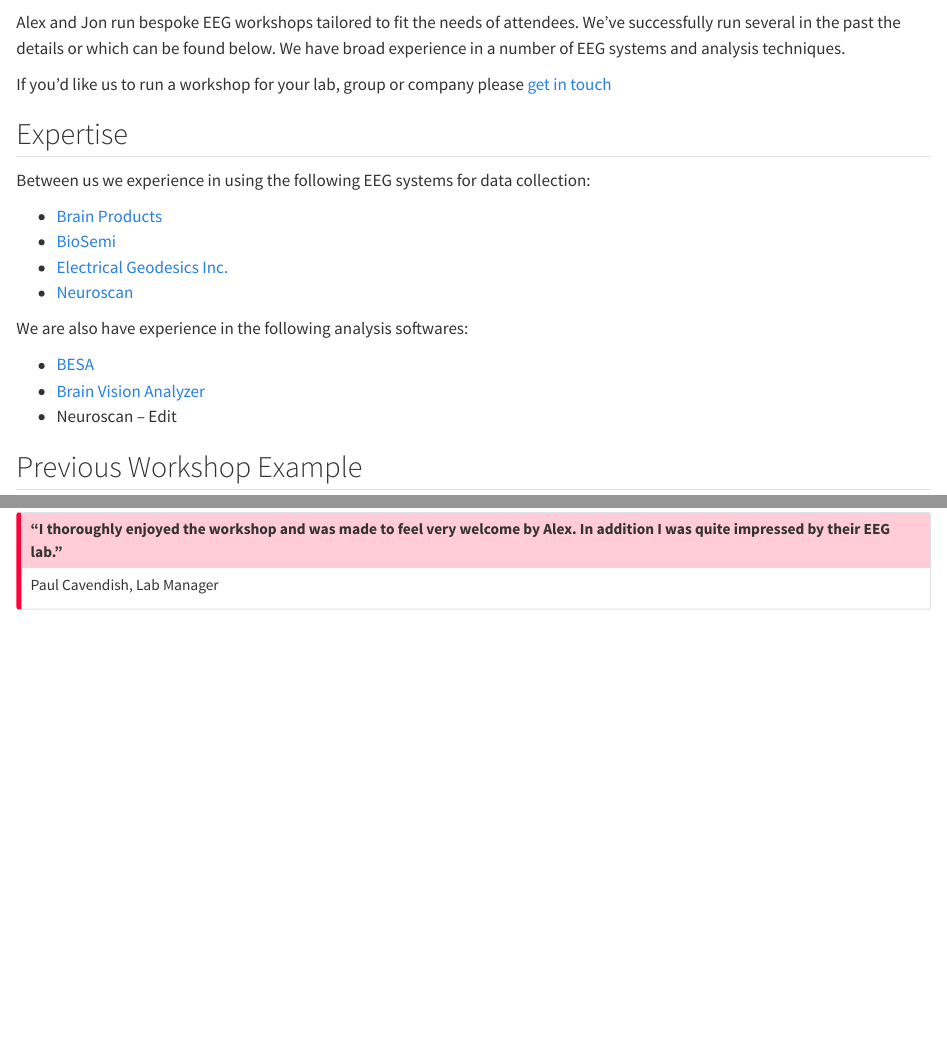
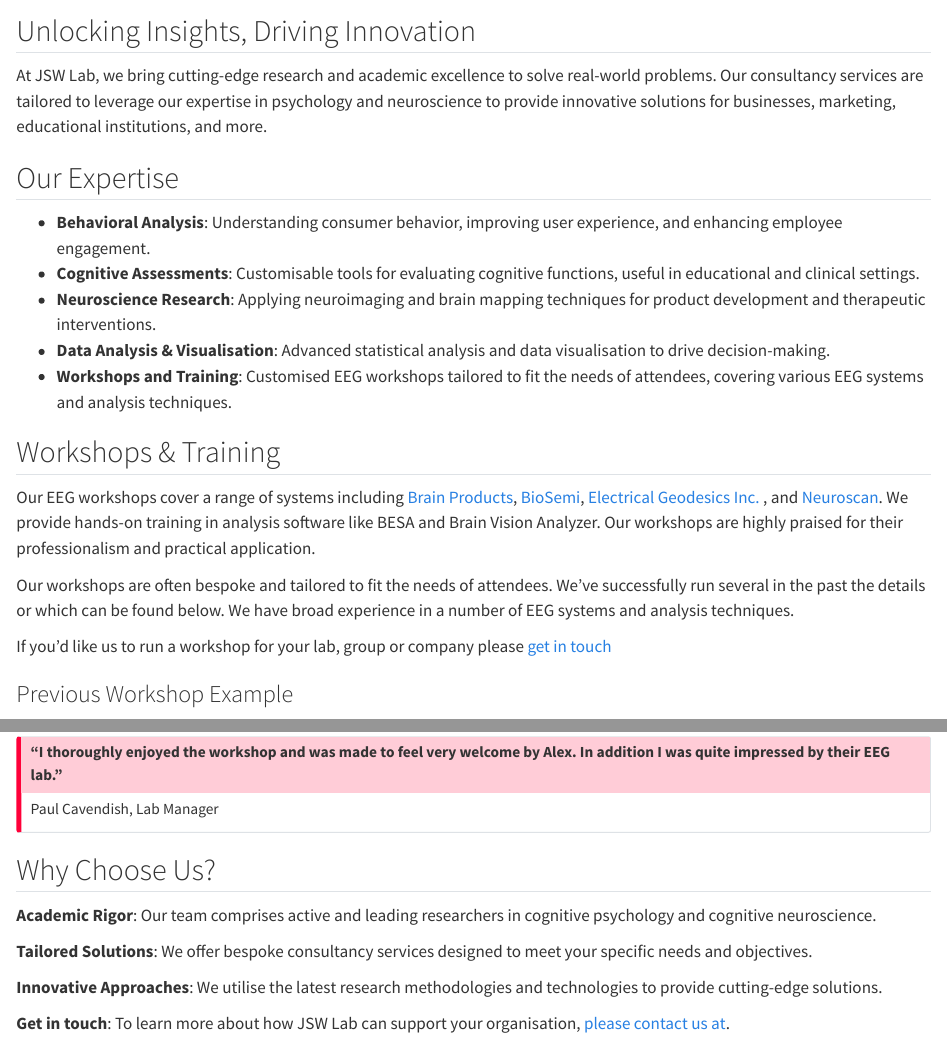
Before and after one commit to JonSilas/JSWlab, a Quarto document (Workshops.qmd): the page in a window 1100 px wide, from its top, and a second part further down, joined at a grey line. Rendered offline with R 4.5, knitr and Pandoc in place of Quarto, with nearby package versions.

Commit message:
bacn update and marketing stuff

```diff
--- a/Workshops.qmd
+++ b/Workshops.qmd
@@ -1,25 +1,26 @@
 ![](images/workshop.png)
 
-Alex and Jon run bespoke EEG workshops tailored to fit the needs of attendees. We've successfully run several in the past the details or which can be found below. We have broad experience in a number of EEG systems and analysis techniques.
+## Unlocking Insights, Driving Innovation
+
+At JSW Lab, we bring cutting-edge research and academic excellence to solve real-world problems. Our consultancy services are tailored to leverage our expertise in psychology and neuroscience to provide innovative solutions for businesses, marketing, educational institutions, and more.
+
+## Our Expertise
+
+-   **Behavioral Analysis**: Understanding consumer behavior, improving user experience, and enhancing employee engagement.
+-   **Cognitive Assessments**: Customisable tools for evaluating cognitive functions, useful in educational and clinical settings.
+-   **Neuroscience Research**: Applying neuroimaging and brain mapping techniques for product development and therapeutic interventions.
+-   **Data Analysis & Visualisation**: Advanced statistical analysis and data visualisation to drive decision-making.
+-   **Workshops and Training**: Customised EEG workshops tailored to fit the needs of attendees, covering various EEG systems and analysis techniques.
+
+## Workshops & Training
+
+Our EEG workshops cover a range of systems including [Brain Products](https://www.brainproducts.com/index.php), [BioSemi](https://www.biosemi.com/), [Electrical Geodesics Inc. ](https://www.egi.com/), and [Neuroscan](http://compumedicsneuroscan.com/). We provide hands-on training in analysis software like BESA and Brain Vision Analyzer. Our workshops are highly praised for their professionalism and practical application.
+
+Our workshops are often bespoke and tailored to fit the needs of attendees. We've successfully run several in the past the details or which can be found below. We have broad experience in a number of EEG systems and analysis techniques.
 
 If you'd like us to run a workshop for your lab, group or company please [get in touch](ContactUs.qmd)
 
-## Expertise
-
-Between us we experience in using the following EEG systems for data collection:
-
--   [Brain Products](https://www.brainproducts.com/index.php)
--   [BioSemi](https://www.biosemi.com/)
--   [Electrical Geodesics Inc. ](https://www.egi.com/)
--   [Neuroscan](http://compumedicsneuroscan.com/)
-
-We are also have experience in the following analysis softwares:
-
--   [BESA](http://www.besa.de/)
--   [Brain Vision Analyzer ](http://www.brainproducts.com/downloads.php?kid=9)
--   Neuroscan -- Edit
-
-## Previous Workshop Example
+### Previous Workshop Example
 
 ![](images/workshop2019.png)
 
@@ -42,3 +43,12 @@
 
 Paul Cavendish, Lab Manager
 :::
+## Why Choose Us?
+
+**Academic Rigor**: Our team comprises active and leading researchers in cognitive psychology and cognitive neuroscience.
+
+**Tailored Solutions**: We offer bespoke consultancy services designed to meet your specific needs and objectives.
+
+**Innovative Approaches**: We utilise the latest research methodologies and technologies to provide cutting-edge solutions.
+
+**Get in touch**: To learn more about how JSW Lab can support your organisation, [please contact us at](ContactUs.qmd).
--- a/_quarto.yml
+++ b/_quarto.yml
@@ -38,7 +38,7 @@
         - href: poster.qmd
           text: Talks & Posters
       - href: Workshops.qmd
-        text: Workshops
+        text: Consultancy
       - href: Publications.qmd
         text: Publications
       - href: ContactUs.qmd
```
Also changed, not shown: courses.qmd (+16 -0 lines), poster.qmd (+5 -1 lines), .quarto/idx/Workshops.qmd.json, images/YouTube.jpg (added), posters/AndersonBACN24.jpg (added), posters/AndersonBACN24.pdf (added), posters/TAkbarBACN24.jpg (added), posters/TAkbarBACN24.pdf (added), 12 other files.
